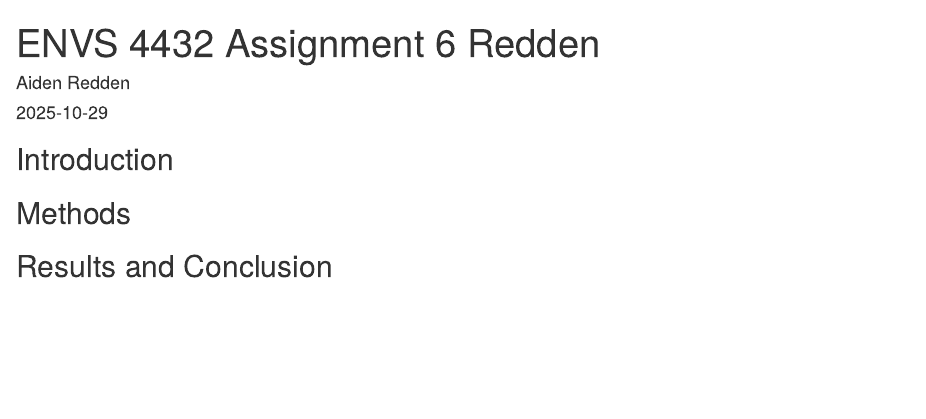
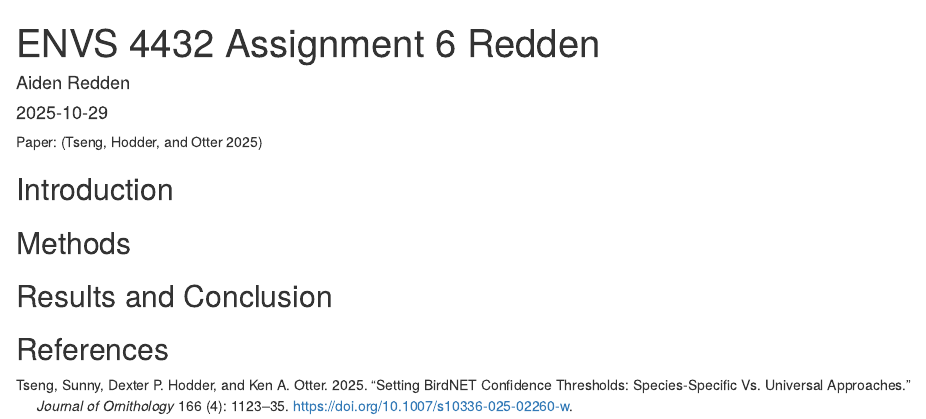
Before and after one commit to A-Redden/Assignment_6, an R Markdown document (Scripts/Assignment 6 Redden.Rmd): the page in a window 1100 px wide, from its top. Rendered offline with R 4.5, knitr and Pandoc, with nearby package versions.

Commit message:
Added bibliography and references section Also added article

```diff
--- a/Scripts/Assignment 6 Redden.Rmd
+++ b/Scripts/Assignment 6 Redden.Rmd
@@ -3,10 +3,15 @@ title: "ENVS 4432 Assignment 6 Redden"
 author: "Aiden Redden"
 date: "2025-10-29"
 output: html_document
+bibliography: references.bib
 ---
+
+Paper: [@Tsengetal]
 
 ## Introduction
 
 ## Methods
 
 ## Results and Conclusion
+
+## References
--- /dev/null
+++ b/Scripts/references.bib
@@ -0,0 +1,16 @@
+
+@article{Tsengetal,
+	title = {Setting BirdNET confidence thresholds: species-specific vs. universal approaches},
+	author = {Tseng, Sunny and Hodder, Dexter P. and Otter, Ken A.},
+	year = {2025},
+	month = {10},
+	date = {2025-10-01},
+	journal = {Journal of Ornithology},
+	pages = {1123--1135},
+	volume = {166},
+	number = {4},
+	doi = {10.1007/s10336-025-02260-w},
+	url = {https://doi.org/10.1007/s10336-025-02260-w},
+	note = {Citation Key: Tsengetal},
+	langid = {en}
+}
```
